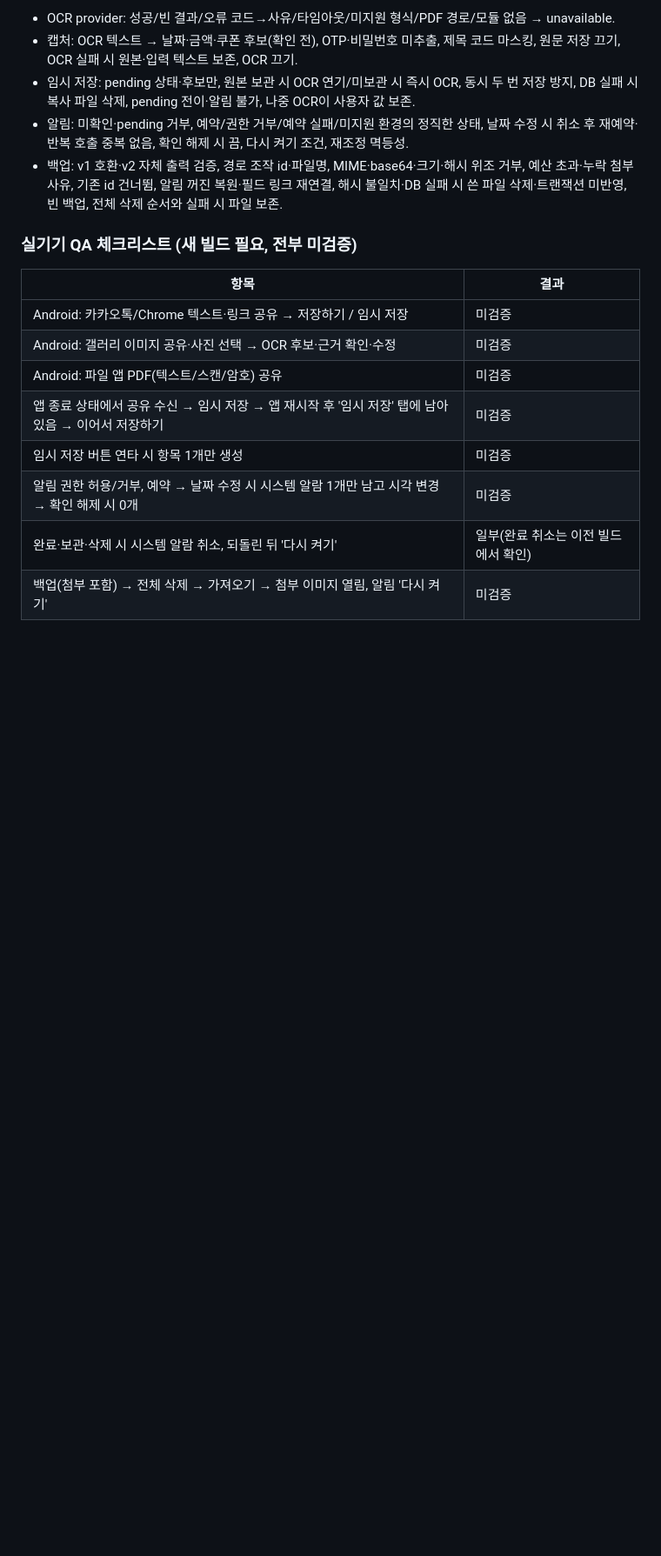
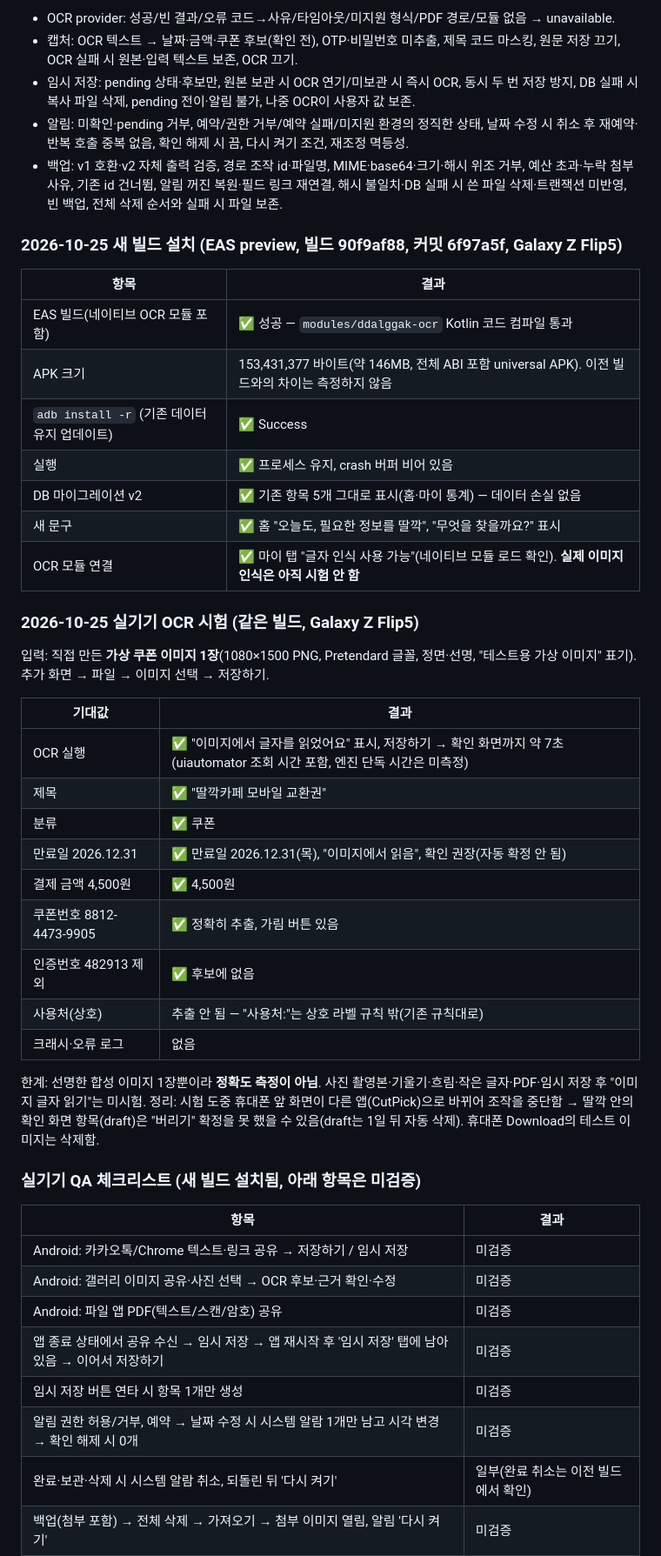
Before and after one commit to Logic-Phantom/Ddalggak, a Markdown page: docs/TESTING.md, the part around the change. Shown at 87% size. Rendered like a GitHub page; blank space fills up the shorter version.

Commit message:
docs: 새 APK 실기기 설치·OCR 시험 결과 기록
- EAS preview 빌드 90f9af88 성공(네이티브 OCR 모듈 컴파일 통과), Galaxy Z Flip5 업데이트 설치·실행 확인
- 가상 쿠폰 이미지로 기기 내 한국어 OCR 확인: 만료일·금액·쿠폰번호 추출, 인증번호 제외, 자동 확정 없음
- 정확도 측정 아님(합성 이미지 1장), 촬영 사진·PDF 등은 미검증으로 기록

Co-Authored-By: Claude Opus 5.5 <noreply@anthropic.com>

```diff
--- a/docs/TESTING.md
+++ b/docs/TESTING.md
@@ -57,7 +57,36 @@ npx expo-doctor
 - 알림: 미확인·pending 거부, 예약/권한 거부/예약 실패/미지원 환경의 정직한 상태, 날짜 수정 시 취소 후 재예약·반복 호출 중복 없음, 확인 해제 시 끔, 다시 켜기 조건, 재조정 멱등성.
 - 백업: v1 호환·v2 자체 출력 검증, 경로 조작 id·파일명, MIME·base64·크기·해시 위조 거부, 예산 초과·누락 첨부 사유, 기존 id 건너뜀, 알림 꺼진 복원·필드 링크 재연결, 해시 불일치·DB 실패 시 쓴 파일 삭제·트랜잭션 미반영, 빈 백업, 전체 삭제 순서와 실패 시 파일 보존.
 
-### 실기기 QA 체크리스트 (새 빌드 필요, 전부 미검증)
+### 2026-10-25 새 빌드 설치 (EAS preview, 빌드 90f9af88, 커밋 6f97a5f, Galaxy Z Flip5)
+| 항목 | 결과 |
+|---|---|
+| EAS 빌드(네이티브 OCR 모듈 포함) | ✅ 성공 — `modules/ddalggak-ocr` Kotlin 코드 컴파일 통과 |
+| APK 크기 | 153,431,377 바이트(약 146MB, 전체 ABI 포함 universal APK). 이전 빌드와의 차이는 측정하지 않음 |
+| `adb install -r` (기존 데이터 유지 업데이트) | ✅ Success |
+| 실행 | ✅ 프로세스 유지, crash 버퍼 비어 있음 |
+| DB 마이그레이션 v2 | ✅ 기존 항목 5개 그대로 표시(홈·마이 통계) — 데이터 손실 없음 |
+| 새 문구 | ✅ 홈 "오늘도, 필요한 정보를 딸깍", "무엇을 찾을까요?" 표시 |
+| OCR 모듈 연결 | ✅ 마이 탭 "글자 인식 사용 가능"(네이티브 모듈 로드 확인). **실제 이미지 인식은 아직 시험 안 함** |
+
+### 2026-10-25 실기기 OCR 시험 (같은 빌드, Galaxy Z Flip5)
+입력: 직접 만든 **가상 쿠폰 이미지 1장**(1080×1500 PNG, Pretendard 글꼴, 정면·선명, "테스트용 가상 이미지" 표기). 추가 화면 → 파일 → 이미지 선택 → 저장하기.
+
+| 기대값 | 결과 |
+|---|---|
+| OCR 실행 | ✅ "이미지에서 글자를 읽었어요" 표시, 저장하기 → 확인 화면까지 약 7초(uiautomator 조회 시간 포함, 엔진 단독 시간은 미측정) |
+| 제목 | ✅ "딸깍카페 모바일 교환권" |
+| 분류 | ✅ 쿠폰 |
+| 만료일 2026.12.31 | ✅ 만료일 2026.12.31(목), "이미지에서 읽음", 확인 권장(자동 확정 안 됨) |
+| 결제 금액 4,500원 | ✅ 4,500원 |
+| 쿠폰번호 8812-4473-9905 | ✅ 정확히 추출, 가림 버튼 있음 |
+| 인증번호 482913 제외 | ✅ 후보에 없음 |
+| 사용처(상호) | 추출 안 됨 — "사용처:"는 상호 라벨 규칙 밖(기존 규칙대로) |
+| 크래시·오류 로그 | 없음 |
+
+한계: 선명한 합성 이미지 1장뿐이라 **정확도 측정이 아님**. 사진 촬영본·기울기·흐림·작은 글자·PDF·임시 저장 후 "이미지 글자 읽기"는 미시험.
+정리: 시험 도중 휴대폰 앞 화면이 다른 앱(CutPick)으로 바뀌어 조작을 중단함 → 딸깍 안의 확인 화면 항목(draft)은 "버리기" 확정을 못 했을 수 있음(draft는 1일 뒤 자동 삭제). 휴대폰 Download의 테스트 이미지는 삭제함.
+
+### 실기기 QA 체크리스트 (새 빌드 설치됨, 아래 항목은 미검증)
 | 항목 | 결과 |
 |---|---|
 | Android: 카카오톡/Chrome 텍스트·링크 공유 → 저장하기 / 임시 저장 | 미검증 |
```
Also changed, not shown: README.md (+4 -0 lines), docs/OCR_AND_EXTRACTION.md (+1 -1 lines).
